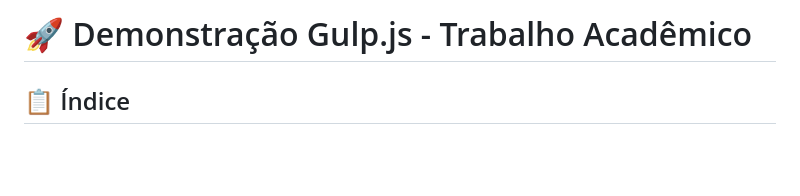
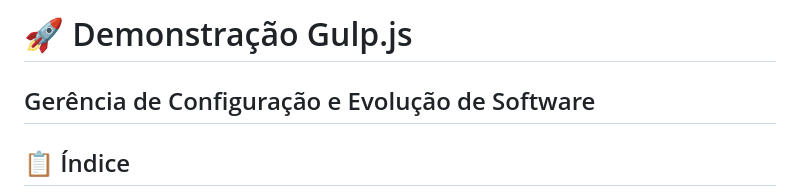
Before and after one commit to analuizaalvesm/gulp-demo, a Markdown page: README.md, the part around the change. Drawn GitHub-style; blank space fills up the shorter version.

Commit message:
docs: update README.md

```diff
--- a/README.md
+++ b/README.md
@@ -1,4 +1,6 @@
-# 🚀 Demonstração Gulp.js - Trabalho Acadêmico
+# 🚀 Demonstração Gulp.js
+
+## Gerência de Configuração e Evolução de Software
 
 ## 📋 Índice
 
```
